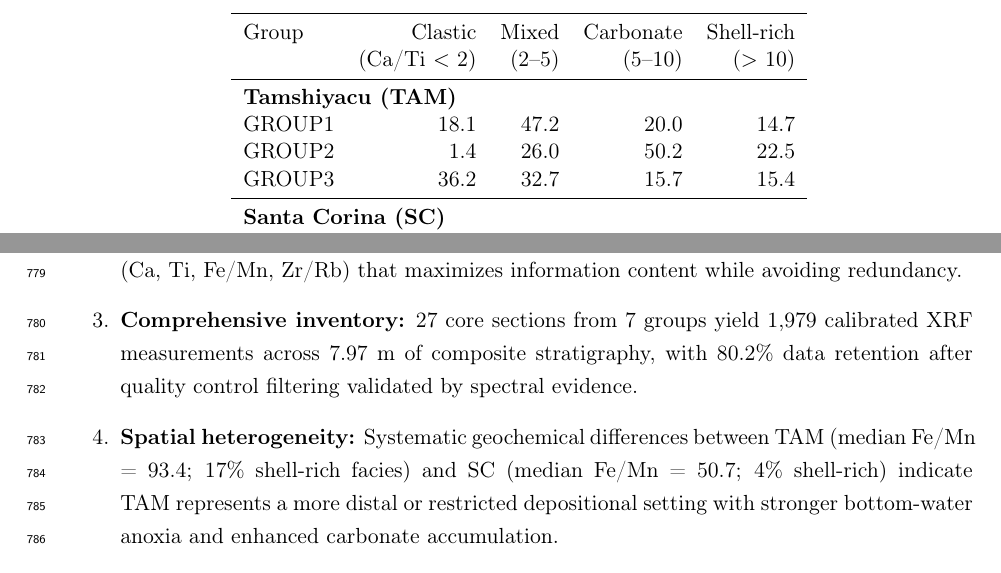
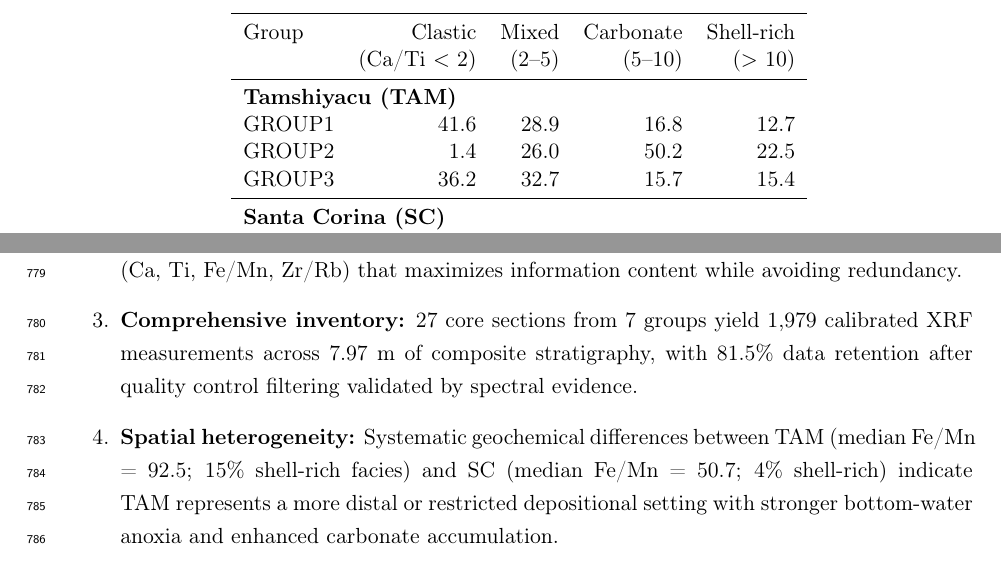
Before and after one commit to biopixl/Pebas-XRF, a LaTeX paper (manuscript/main.tex): two parts of pages 32 and 38 of 51, joined at a grey line, cut so that both start at the same text. Compiled offline with pdfLaTeX.

Commit message:
Update manuscript statistics with corrected TAM-1-2-3B-C data
- Update data retention rate: 80.2% → 81.5% (25 fewer excluded points)
- Update GROUP1 facies distribution: Clastic 41.6%, Mixed 28.9%,
  Carbonate 16.8%, Shell-rich 12.7%
- Update TAM site statistics:
  - Median Fe/Mn: 93.4 → 92.5
  - Shell-rich facies: 17% → 15%
- Correct values throughout Discussion and Conclusions sections

All statistics now calculated from 1,612 non-excluded measurements
(1,979 total valid - 367 excluded for foam/gaps).

🤖 Generated with [Claude Code](https://claude.com/claude-code)

Co-Authored-By: Claude Opus 4.5 <noreply@anthropic.com>

```diff
--- a/manuscript/main.tex
+++ b/manuscript/main.tex
@@ -620,7 +620,7 @@ Group & Clastic & Mixed & Carbonate & Shell-rich \\
       & (\CaTi{} $<$ 2) & (2--5) & (5--10) & ($>$ 10) \\
 \midrule
 \multicolumn{5}{l}{\textbf{Tamshiyacu (TAM)}} \\
-GROUP1 & 18.1 & 47.2 & 20.0 & 14.7 \\
+GROUP1 & 41.6 & 28.9 & 16.8 & 12.7 \\
 GROUP2 & 1.4 & 26.0 & 50.2 & 22.5 \\
 GROUP3 & 36.2 & 32.7 & 15.7 & 15.4 \\
 \midrule
@@ -727,9 +727,9 @@ This study establishes a comprehensive, multi-proxy paleoenvironmental framework
 
     \item \textbf{Optimized proxy methodology:} Redundancy analysis demonstrates that Ca/Ti is statistically redundant with raw Ca ($r$ = 0.89), while \FeMn{} ($r$ = 0.27) and \ZrRb{} ($r$ = 0.60) provide genuinely independent information. We recommend a streamlined four-proxy suite (Ca, Ti, \FeMn{}, \ZrRb{}) that maximizes information content while avoiding redundancy.
 
-    \item \textbf{Comprehensive inventory:} 27 core sections from 7 groups yield 1,979 calibrated XRF measurements across 7.97~m of composite stratigraphy, with 80.2\% data retention after quality control filtering validated by spectral evidence.
+    \item \textbf{Comprehensive inventory:} 27 core sections from 7 groups yield 1,979 calibrated XRF measurements across 7.97~m of composite stratigraphy, with 81.5\% data retention after quality control filtering validated by spectral evidence.
 
-    \item \textbf{Spatial heterogeneity:} Systematic geochemical differences between TAM (median \FeMn{} = 93.4; 17\% shell-rich facies) and SC (median \FeMn{} = 50.7; 4\% shell-rich) indicate TAM represents a more distal or restricted depositional setting with stronger bottom-water anoxia and enhanced carbonate accumulation.
+    \item \textbf{Spatial heterogeneity:} Systematic geochemical differences between TAM (median \FeMn{} = 92.5; 15\% shell-rich facies) and SC (median \FeMn{} = 50.7; 4\% shell-rich) indicate TAM represents a more distal or restricted depositional setting with stronger bottom-water anoxia and enhanced carbonate accumulation.
 
     \item \textbf{Temporal variability:} Pronounced stratigraphic variations in all proxies document fluctuating environmental conditions, with TAM GROUP2 representing a carbonate-production maximum and TAM GROUP3 recording a dramatic shell-rich to clastic transition.
 
```
Also changed, not shown: manuscript/main.tex (10 more changed lines).
